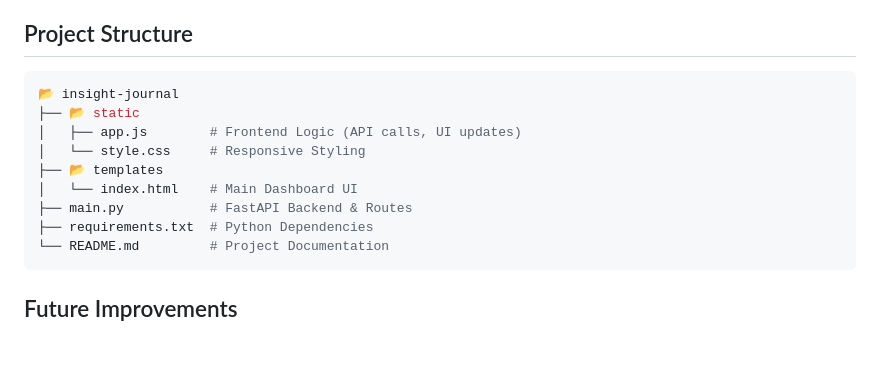
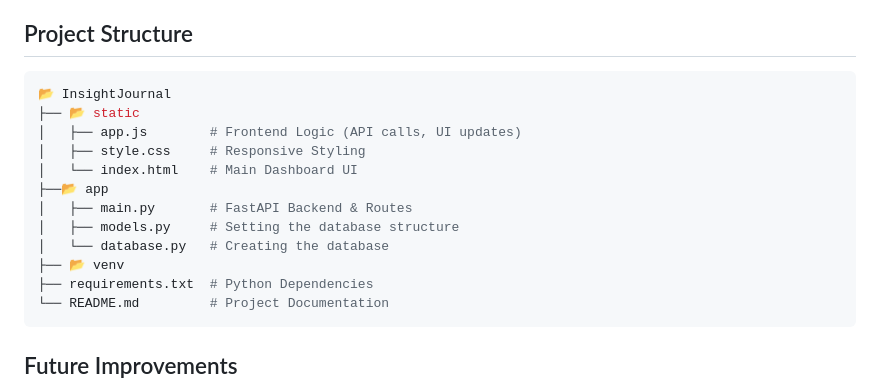
Before and after one commit to Jinzo03/InsightJournal, a Markdown page: README.md, the part around the change. Rendered like a GitHub page; blank space fills up the shorter version.

Commit message:
Revise project structure in README
Updated project structure section with corrected folder names and added files for database and models.

````diff
--- a/README.md
+++ b/README.md
@@ -71,13 +71,16 @@
 
 ## Project Structure
 ```bash
-📂 insight-journal
+📂 InsightJournal
 ├── 📂 static
 │   ├── app.js        # Frontend Logic (API calls, UI updates)
-│   └── style.css     # Responsive Styling
-├── 📂 templates
+│   ├── style.css     # Responsive Styling
 │   └── index.html    # Main Dashboard UI
-├── main.py           # FastAPI Backend & Routes
+├──📂 app
+│   ├── main.py       # FastAPI Backend & Routes
+│   ├── models.py     # Setting the database structure
+│   └── database.py   # Creating the database
+├── 📂 venv
 ├── requirements.txt  # Python Dependencies
 └── README.md         # Project Documentation
 ```
````
